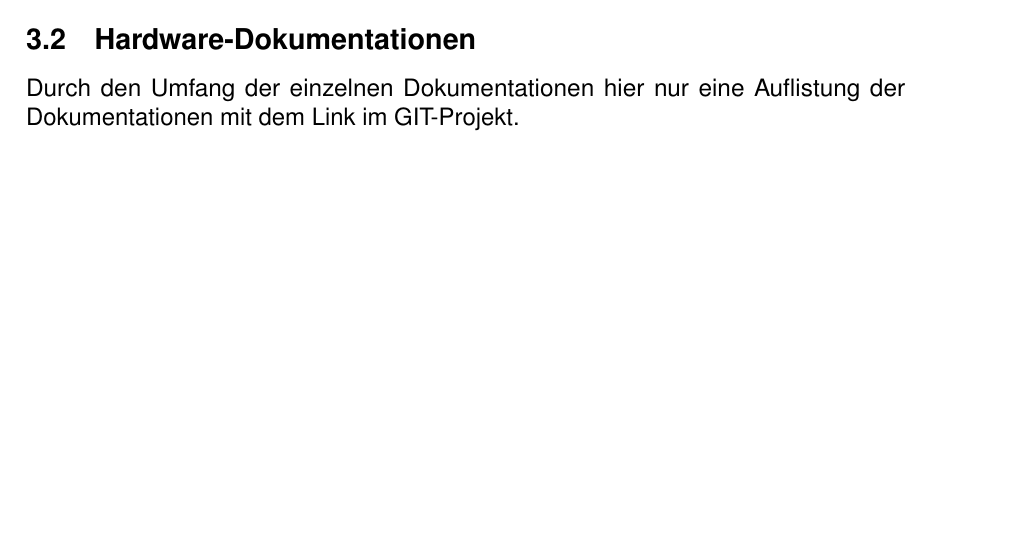
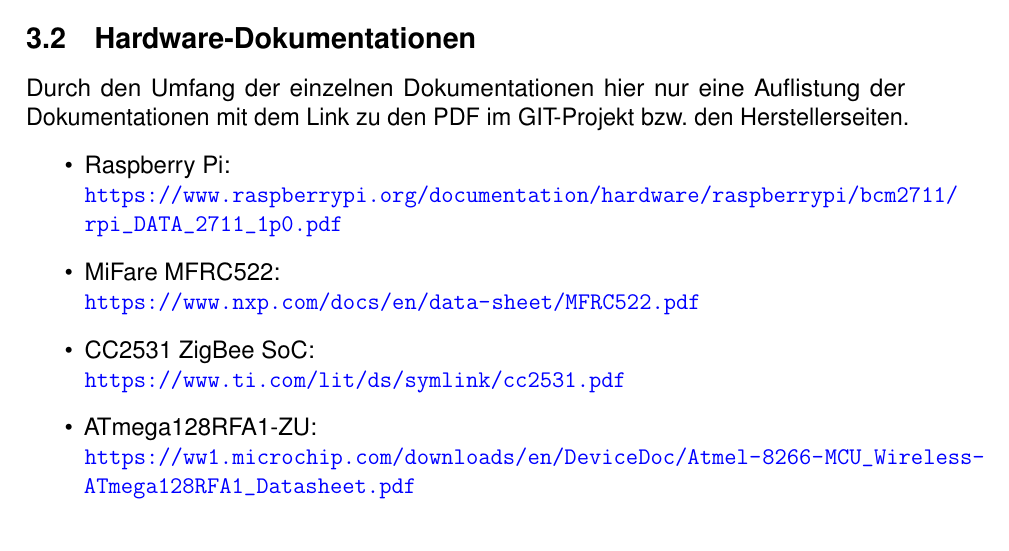
Before and after one commit to Pharias/TAR, a LaTeX document (doc/doku.tex): part of page 8 of 8, cut so that both start at the same text, the shorter picture padded with empty space. Compiled offline with pdfLaTeX.

Commit message:
Doku erweitert, Schaltplan fortgesetzt

```diff
--- a/doc/doku.tex
+++ b/doc/doku.tex
@@ -10,6 +10,8 @@
 \usepackage[headsepline,footsepline]{scrlayer-scrpage}
 \usepackage{microtype}
 \usepackage{pdfpages}
+\usepackage[hyphens]{url}
+\usepackage[colorlinks=true,urlcolor=blue,linkcolor=black]{hyperref}
 \hyphenpenalty=9999
 \exhyphenpenalty=9999
 \setheadsepline{.5pt}
@@ -127,4 +129,9 @@
  	\subsection{Hardware-Dokumentationen}
- 	Durch den Umfang der einzelnen Dokumentationen hier nur eine Auflistung der Dokumentationen mit dem Link im GIT-Projekt.
-
+ 	Durch den Umfang der einzelnen Dokumentationen hier nur eine Auflistung der Dokumentationen mit dem Link zu den PDF im GIT-Projekt bzw. den Herstellerseiten.
+ 	\begin{itemize}
+ 		\item Raspberry Pi:\\ {\url{https://www.raspberrypi.org/documentation/hardware/raspberrypi/bcm2711/rpi_DATA_2711_1p0.pdf}}
+ 		\item MiFare MFRC522:\\ {\url{https://www.nxp.com/docs/en/data-sheet/MFRC522.pdf}}
+ 		\item CC2531 ZigBee SoC:\\ {\url{https://www.ti.com/lit/ds/symlink/cc2531.pdf}}
+ 		\item ATmega128RFA1-ZU:\\ {\url{https://ww1.microchip.com/downloads/en/DeviceDoc/Atmel-8266-MCU_Wireless-ATmega128RFA1_Datasheet.pdf}}
+ 	\end{itemize}
 \end{document}
```
Also changed, not shown: doc/doku.pdf, doc/doku.tex (2 more changed lines), 11 other files.
